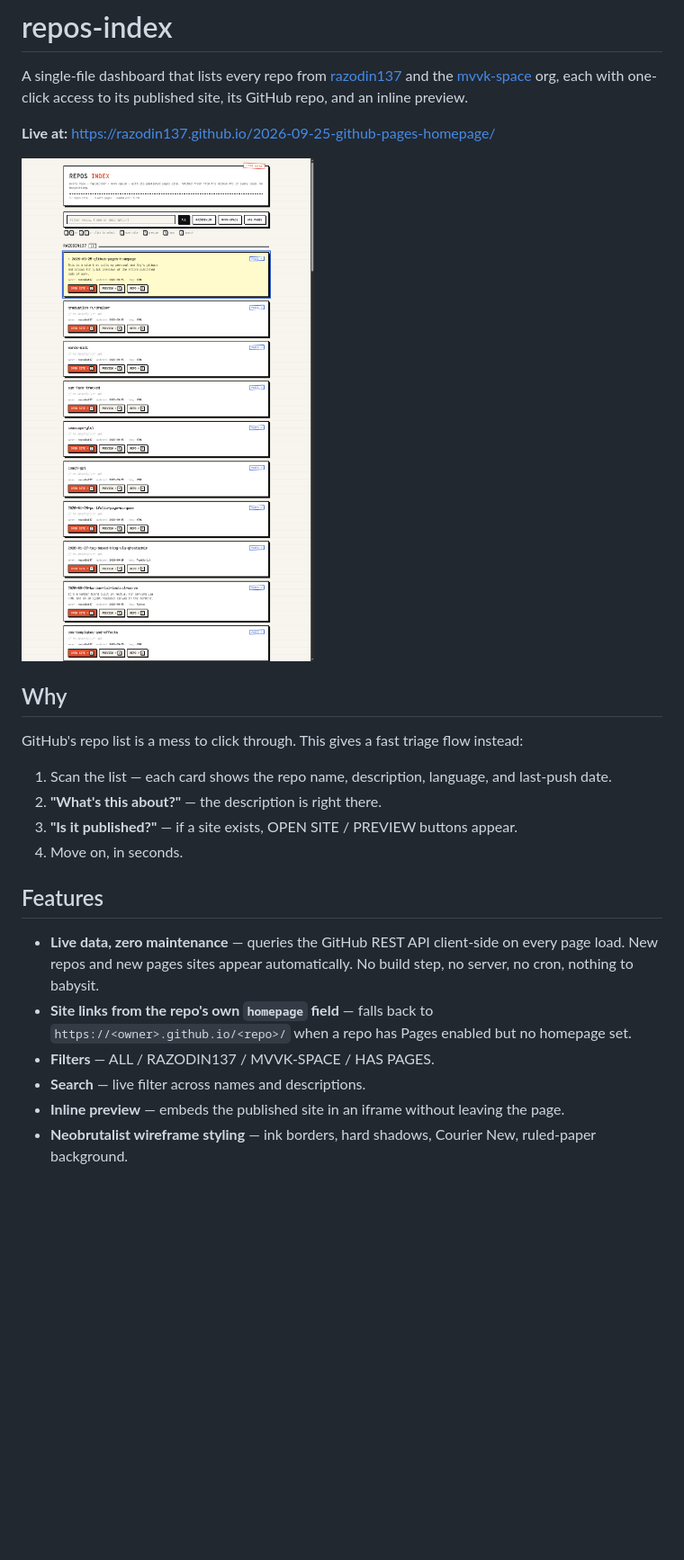
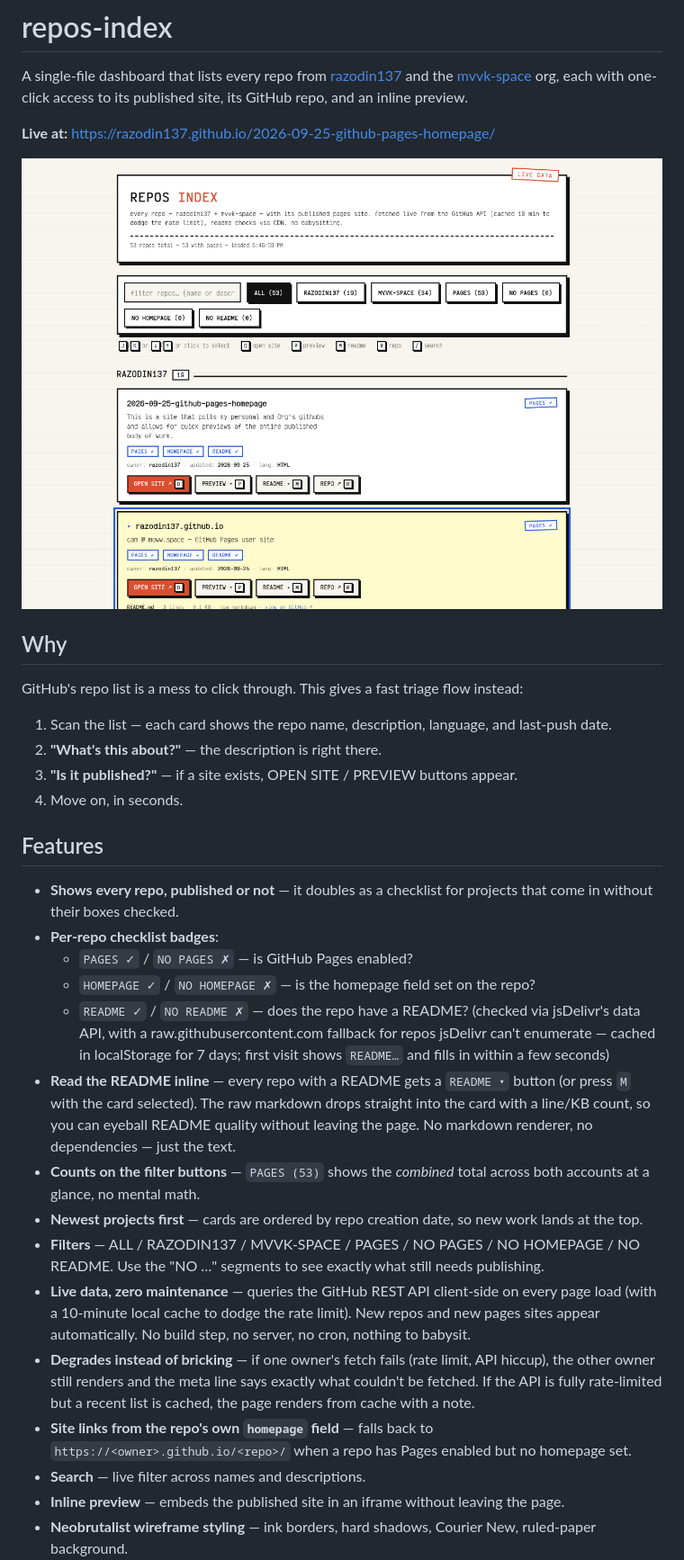
Before and after one commit to razodin137/2026-09-25-github-pages-homepage, a Markdown page: README.md, the part around the change printed below. Shown: that part at 90% size. Drawn GitHub-style; pictures changed too: screenshot.png; blank space fills up the shorter version.

Commit message:
Added in readme dropdowns showing the raw markdown of the repo's readme in the browser. Additional checks made to ensure the site does indeed have a readme and is available with a homepage on Pages

```diff
--- a/README.md
+++ b/README.md
@@ -17,9 +17,18 @@ GitHub's repo list is a mess to click through. This gives a fast triage flow ins
 
 ## Features
 
-- **Live data, zero maintenance** — queries the GitHub REST API client-side on every page load. New repos and new pages sites appear automatically. No build step, no server, no cron, nothing to babysit.
+- **Shows every repo, published or not** — it doubles as a checklist for projects that come in without their boxes checked.
+- **Per-repo checklist badges**:
+  - `PAGES ✓` / `NO PAGES ✗` — is GitHub Pages enabled?
+  - `HOMEPAGE ✓` / `NO HOMEPAGE ✗` — is the homepage field set on the repo?
+  - `README ✓` / `NO README ✗` — does the repo have a README? (checked via jsDelivr's data API, with a raw.githubusercontent.com fallback for repos jsDelivr can't enumerate — cached in localStorage for 7 days; first visit shows `README…` and fills in within a few seconds)
+- **Read the README inline** — every repo with a README gets a `README ▾` button (or press `M` with the card selected). The raw markdown drops straight into the card with a line/KB count, so you can eyeball README quality without leaving the page. No markdown renderer, no dependencies — just the text.
+- **Counts on the filter buttons** — `PAGES (53)` shows the *combined* total across both accounts at a glance, no mental math.
+- **Newest projects first** — cards are ordered by repo creation date, so new work lands at the top.
+- **Filters** — ALL / RAZODIN137 / MVVK-SPACE / PAGES / NO PAGES / NO HOMEPAGE / NO README. Use the "NO …" segments to see exactly what still needs publishing.
+- **Live data, zero maintenance** — queries the GitHub REST API client-side on every page load (with a 10-minute local cache to dodge the rate limit). New repos and new pages sites appear automatically. No build step, no server, no cron, nothing to babysit.
+- **Degrades instead of bricking** — if one owner's fetch fails (rate limit, API hiccup), the other owner still renders and the meta line says exactly what couldn't be fetched. If the API is fully rate-limited but a recent list is cached, the page renders from cache with a note.
 - **Site links from the repo's own `homepage` field** — falls back to `https://<owner>.github.io/<repo>/` when a repo has Pages enabled but no homepage set.
-- **Filters** — ALL / RAZODIN137 / MVVK-SPACE / HAS PAGES.
 - **Search** — live filter across names and descriptions.
 - **Inline preview** — embeds the published site in an iframe without leaving the page.
 - **Neobrutalist wireframe styling** — ink borders, hard shadows, Courier New, ruled-paper background.
```
Also changed, not shown: other parts of README.md (+10 -2 lines), 1 other file.
